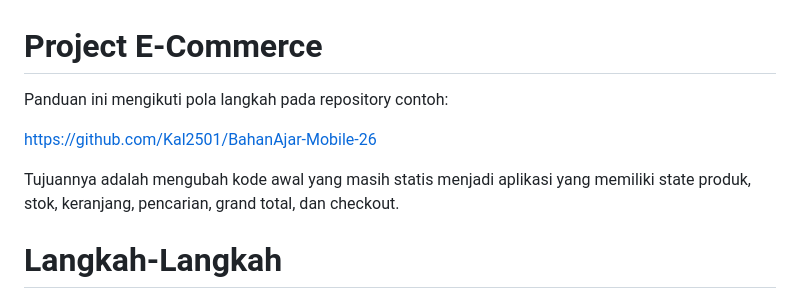
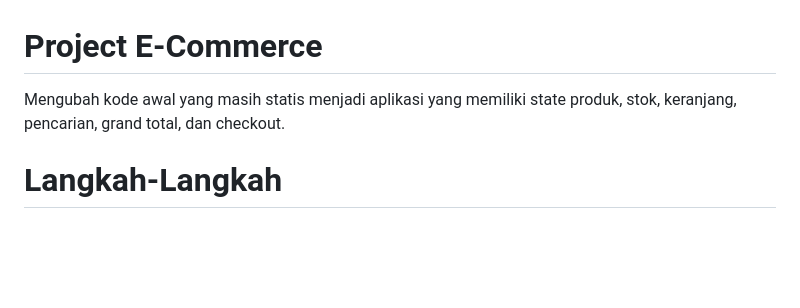
Before and after one commit to Kal2501/BahanAjar-Mobile-26, a Markdown page: Langkah-langkah.md, the part around the change. Drawn GitHub-style; blank space fills up the shorter version.

Commit message:
Update langkah

```diff
--- a/Langkah-langkah.md
+++ b/Langkah-langkah.md
@@ -1,10 +1,6 @@
 # Project E-Commerce
 
-Panduan ini mengikuti pola langkah pada repository contoh:
-
-<https://github.com/Kal2501/BahanAjar-Mobile-26>
-
-Tujuannya adalah mengubah kode awal yang masih statis menjadi aplikasi yang memiliki state produk, stok, keranjang, pencarian, grand total, dan checkout.
+Mengubah kode awal yang masih statis menjadi aplikasi yang memiliki state produk, stok, keranjang, pencarian, grand total, dan checkout.
 
 # Langkah-Langkah
 
```
